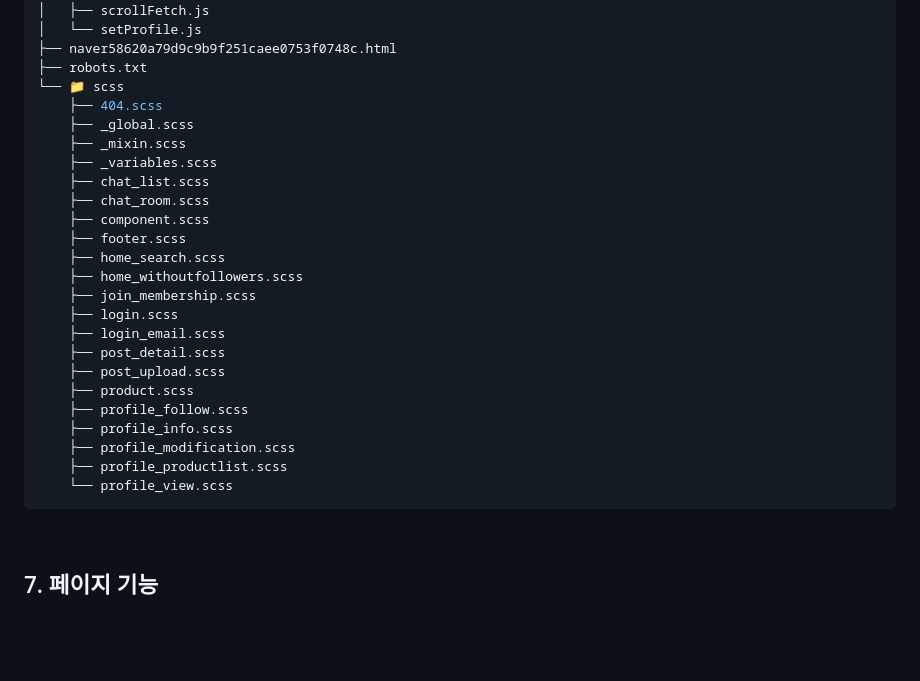
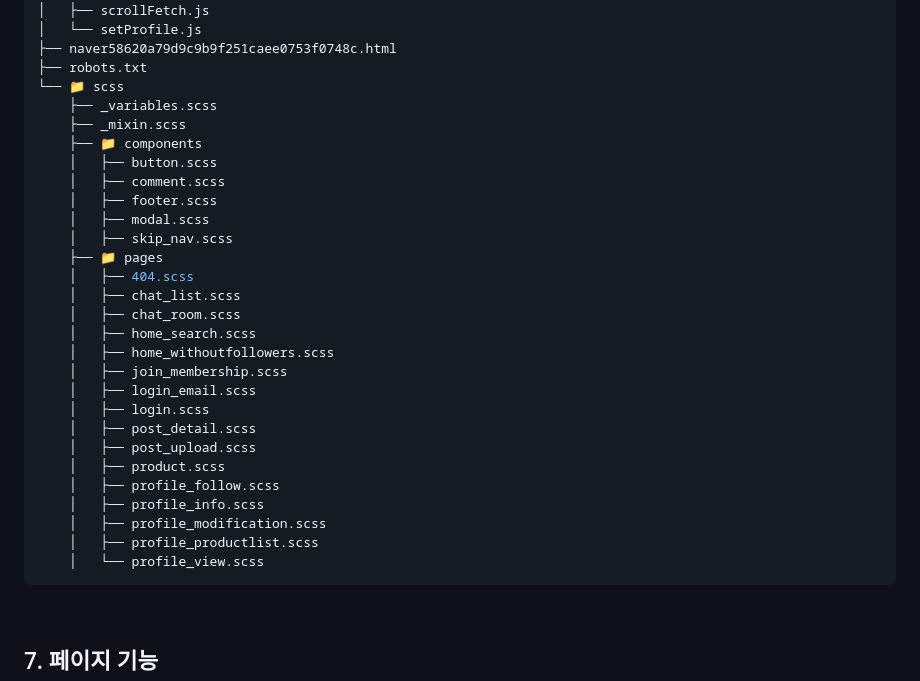
Before and after one commit to FRONTENDSCHOOL5/final-19-EggplantMarket, a Markdown page: README.md, the part around one of its changes. Drawn GitHub-style; blank space fills up the shorter version.

Commit message:
docs : 리드미 업데이트

````diff
--- a/README.md
+++ b/README.md
@@ -243,27 +247,31 @@
 ├── naver58620a79d9c9b9f251caee0753f0748c.html
 ├── robots.txt
 └── 📁 scss
-    ├── 404.scss
-    ├── _global.scss
+    ├── _variables.scss
     ├── _mixin.scss
-    ├── _variables.scss
-    ├── chat_list.scss
-    ├── chat_room.scss
-    ├── component.scss
-    ├── footer.scss
-    ├── home_search.scss
-    ├── home_withoutfollowers.scss
-    ├── join_membership.scss
-    ├── login.scss
-    ├── login_email.scss
-    ├── post_detail.scss
-    ├── post_upload.scss
-    ├── product.scss
-    ├── profile_follow.scss
-    ├── profile_info.scss
-    ├── profile_modification.scss
-    ├── profile_productlist.scss
-    └── profile_view.scss
+    ├── 📁 components
+    │   ├── button.scss
+    │   ├── comment.scss
+    │   ├── footer.scss
+    │   ├── modal.scss
+    │   ├── skip_nav.scss
+    ├── 📁 pages
+    │   ├── 404.scss
+    │   ├── chat_list.scss
+    │   ├── chat_room.scss
+    │   ├── home_search.scss
+    │   ├── home_withoutfollowers.scss
+    │   ├── join_membership.scss
+    │   ├── login_email.scss
+    │   ├── login.scss
+    │   ├── post_detail.scss
+    │   ├── post_upload.scss
+    │   ├── product.scss
+    │   ├── profile_follow.scss
+    │   ├── profile_info.scss
+    │   ├── profile_modification.scss
+    │   ├── profile_productlist.scss
+    │   └── profile_view.scss
 ```
 <br />
 
````
Also changed, not shown: other parts of README.md (+16 -12 lines).
